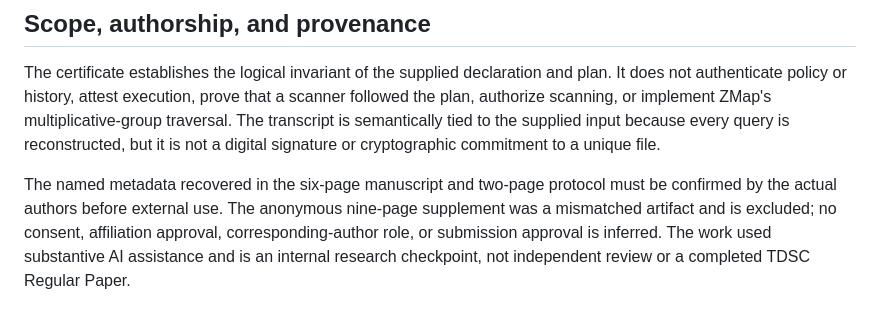
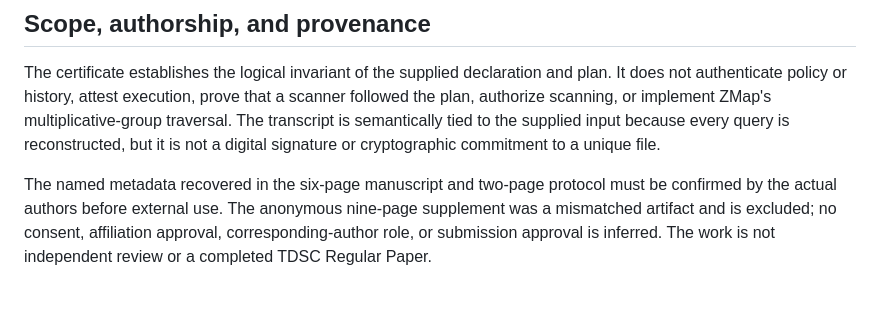
Before and after one commit to Haoyi-Zhang/MaskCert, a Markdown page: README.md, the part around the change. Drawn GitHub-style.

Commit message:
Update current research artifact materials

```diff
--- a/README.md
+++ b/README.md
@@ -169,5 +169,4 @@ The named metadata recovered in the six-page manuscript and two-page protocol
 must be confirmed by the actual authors before external use. The anonymous
 nine-page supplement was a mismatched artifact and is excluded; no consent,
 affiliation approval, corresponding-author role, or submission approval is
-inferred. The work used substantive AI assistance and is an internal research
-checkpoint, not independent review or a completed TDSC Regular Paper.
+inferred. The work is not independent review or a completed TDSC Regular Paper.
```
